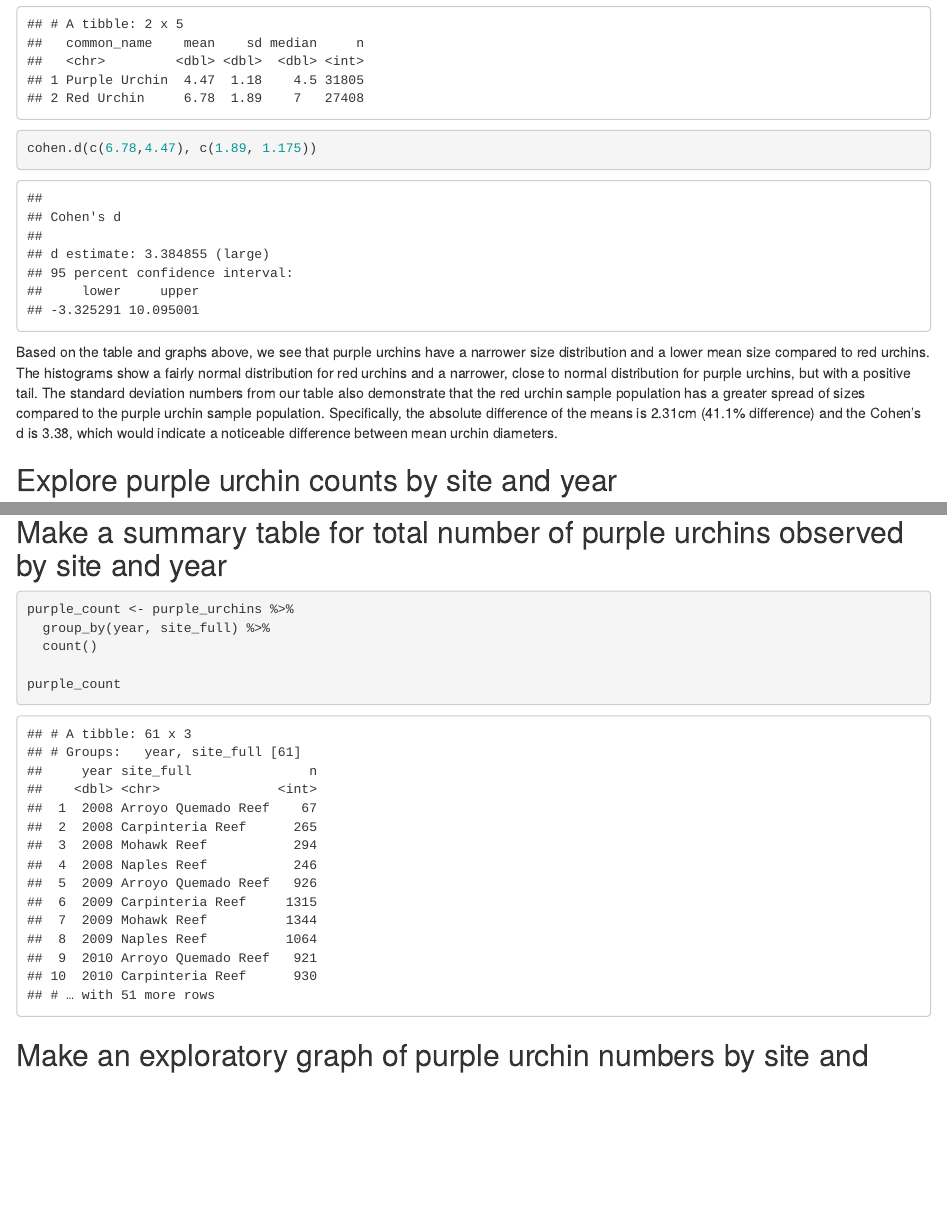
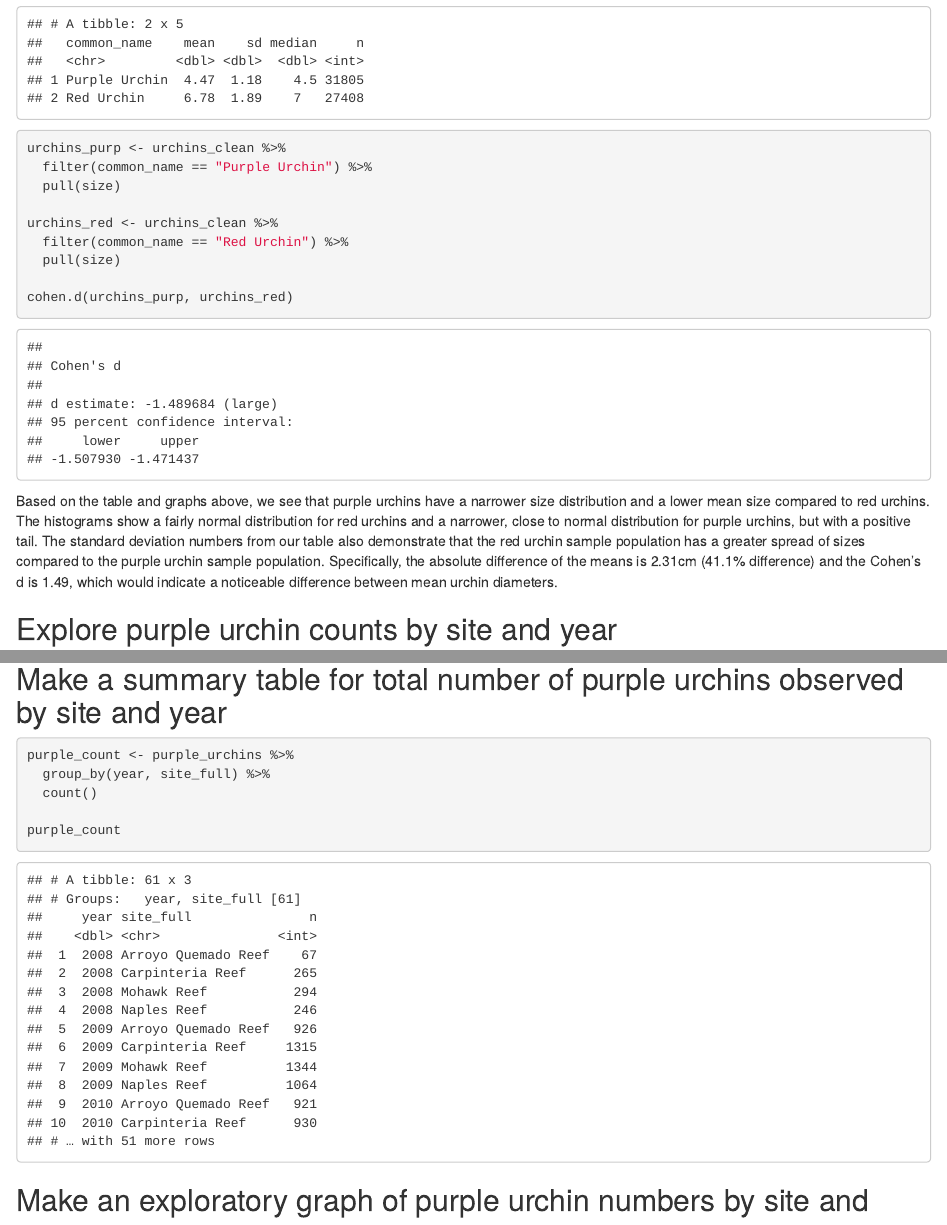
Before and after one commit to jonahseif/a3-task3-task4-js, an R Markdown document (src/a3_task3_jonah_seif.Rmd): the page in a window 1100 px wide, from 1840 px down, and a second part further down, joined at a grey line. The pictures show the output file src/a3_task3_jonah_seif.html that the author committed with the source, opened offline.

Commit message:
cohen's d correction

````diff
--- a/src/a3_task3_jonah_seif.Rmd
+++ b/src/a3_task3_jonah_seif.Rmd
@@ -50,9 +50,18 @@ urchin_stats <- urchins_clean %>%
             n = n())
 
 urchin_stats
-cohen.d(c(6.78,4.47), c(1.89, 1.175))
+
+urchins_purp <- urchins_clean %>%
+  filter(common_name == "Purple Urchin") %>%
+  pull(size)
+
+urchins_red <- urchins_clean %>%
+  filter(common_name == "Red Urchin") %>%
+  pull(size)
+
+cohen.d(urchins_purp, urchins_red)
 ```
-Based on the table and graphs above, we see that purple urchins have a narrower size distribution and a lower mean size compared to red urchins. The histograms show a fairly normal distribution for red urchins and a narrower, close to normal distribution for purple urchins, but with a positive tail. The standard deviation numbers from our table also demonstrate that the red urchin sample population has a greater spread of sizes compared to the purple urchin sample population. Specifically, the absolute difference of the means is 2.31cm (41.1% difference) and the Cohen's d is 3.38, which would indicate a noticeable difference between mean urchin diameters.
+Based on the table and graphs above, we see that purple urchins have a narrower size distribution and a lower mean size compared to red urchins. The histograms show a fairly normal distribution for red urchins and a narrower, close to normal distribution for purple urchins, but with a positive tail. The standard deviation numbers from our table also demonstrate that the red urchin sample population has a greater spread of sizes compared to the purple urchin sample population. Specifically, the absolute difference of the means is 2.31cm (41.1% difference) and the Cohen's d is 1.49, which would indicate a noticeable difference between mean urchin diameters.
 
 
 ## Explore purple urchin counts by site and year
````
Also changed, not shown: src/a3_task3_jonah_seif.html, 2 other files.
